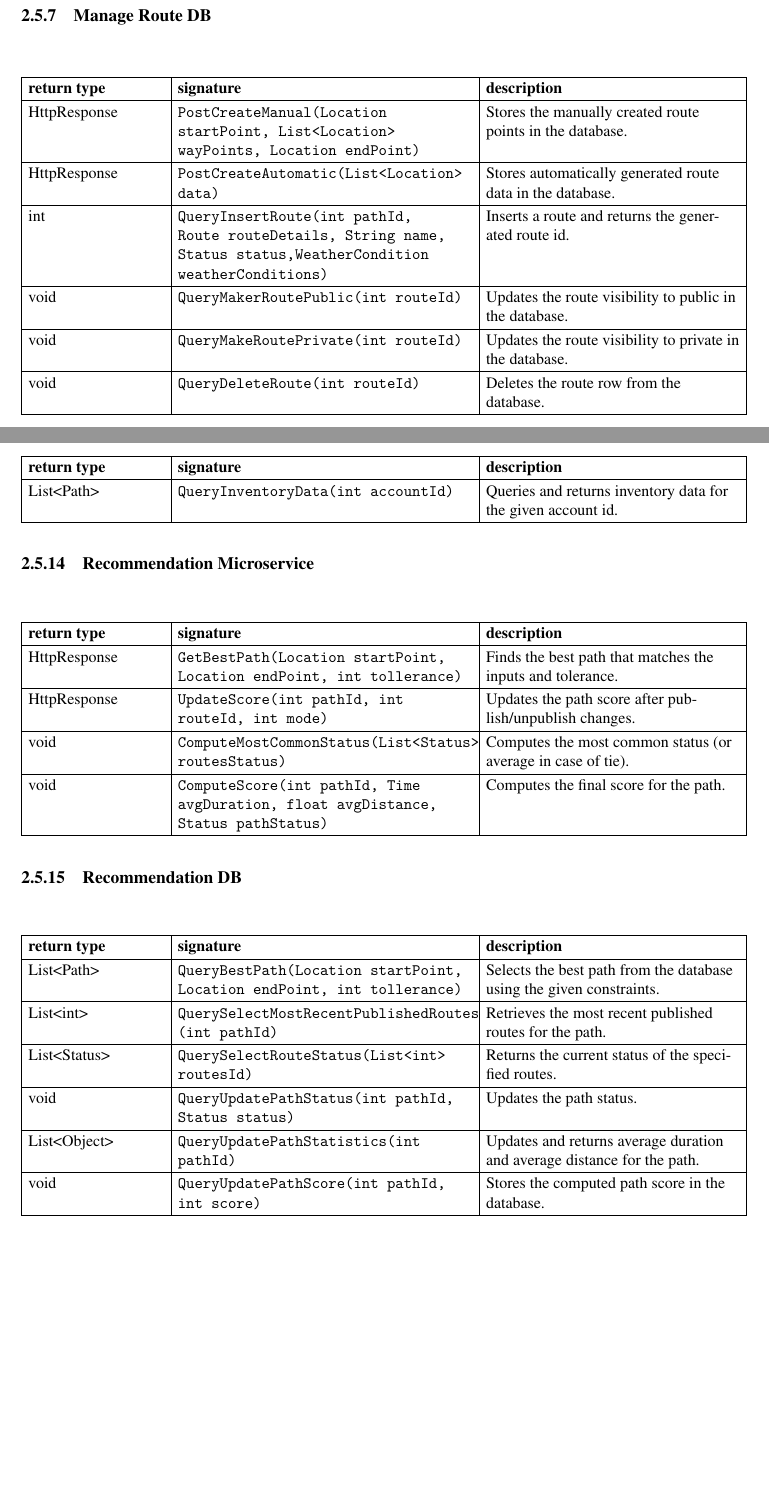
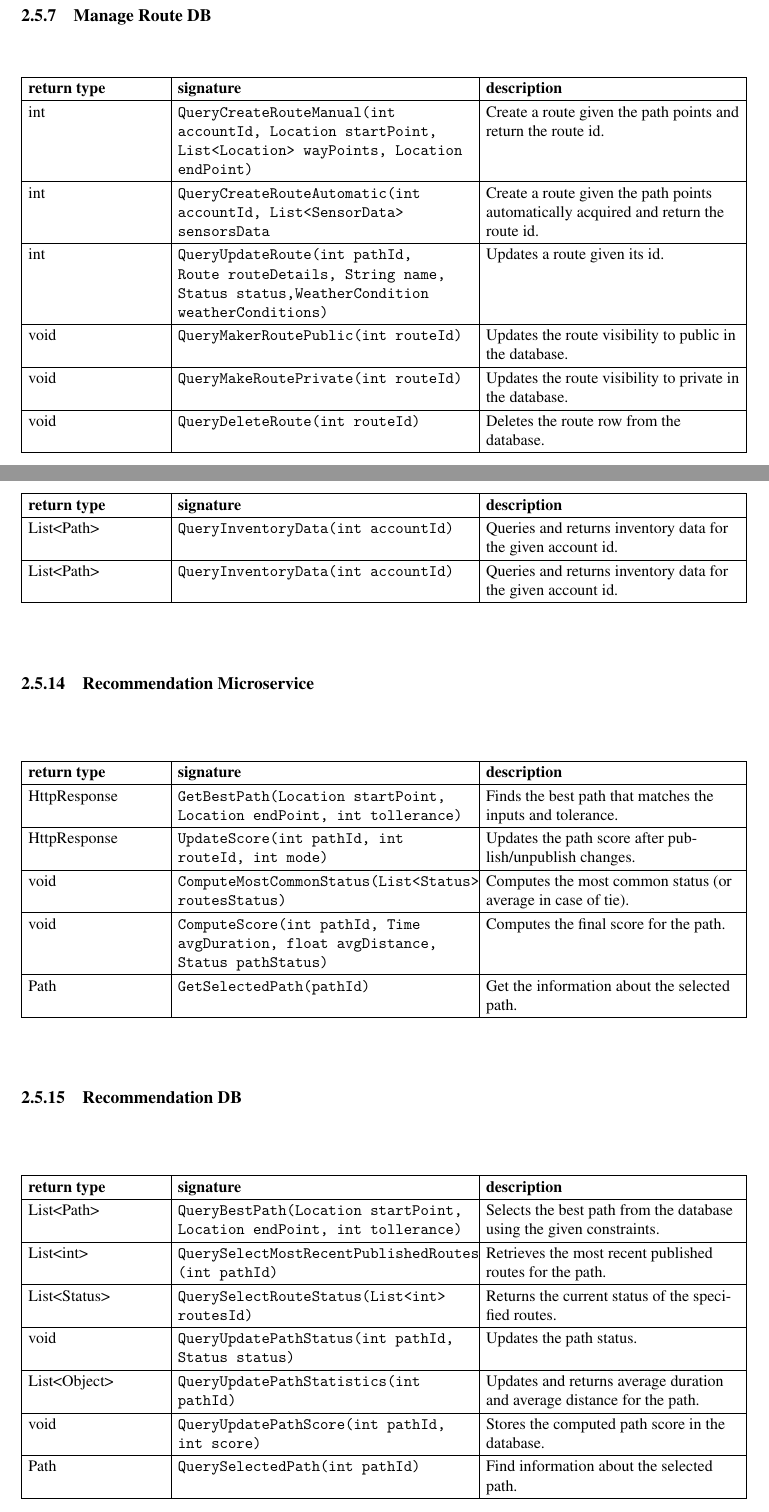
Before and after one commit to flavioblm/BellomoPenninoSamarani, a LaTeX document (DD/main.tex, which reads DD/Files/architectural.tex): two parts of pages 33 and 35 of 57 before the commit and two parts of pages 34 and 36 of 59 after it, joined at a grey line, cut so that both start at the same text, the shorter picture padded with empty space. Compiled offline with pdfLaTeX.

Commit message:
Revision 08/01/2026, details on revision history

```diff
--- a/DD/Files/architectural.tex
+++ b/DD/Files/architectural.tex
@@ -437,5 +434,5 @@ void & \texttt{QueryUpdateAccStats(accountId)} & Updates account statistics for
 \hline
 \textbf{return type} & \textbf{signature} & \textbf{description} \\
 \hline
-HttpResponse & \texttt{PostCreateManual(Location startPoint, List<Location> wayPoints, Location endPoint)} & Creates a manual route from the provided points. \\
+HttpResponse & \texttt{PostCreateManual(int accountId, Location startPoint, List<Location> wayPoints, Location endPoint)} & Creates a manual route from the provided points. \\
 \hline
@@ -464,11 +459,11 @@ HttpResponse & \texttt{PostRoute(Route routeDetails, String name, Status status)
 \hline
 \textbf{return type} & \textbf{signature} & \textbf{description} \\
 \hline
-HttpResponse & \texttt{PostCreateManual(Location startPoint, List<Location> wayPoints, Location endPoint)} & Stores the manually created route points in the database. \\
+int & \texttt{QueryCreateRouteManual(int accountId, Location startPoint, List<Location> wayPoints, Location endPoint)} & Create a route given the path points and return the route id. \\
 \hline
-HttpResponse& \texttt{PostCreateAutomatic(List<Location> data)} & Stores automatically generated route data in the database. \\
+int & \texttt{QueryCreateRouteAutomatic(int accountId, List<SensorData> sensorsData} & Create a route given the path points automatically acquired and return the route id. \\
 \hline
-int & \texttt{QueryInsertRoute(int pathId, Route routeDetails, String name, Status status,WeatherCondition weatherConditions)} & Inserts a route and returns the generated route id. \\
+int & \texttt{QueryUpdateRoute(int pathId, Route routeDetails, String name, Status status,WeatherCondition weatherConditions)} & Updates a route given its id. \\
 \hline
 void & \texttt{QueryMakerRoutePublic(int routeId)} & Updates the route visibility to public in the database. \\
 \hline
@@ -509,7 +504,7 @@ SensorData & \texttt{GetTrackingData()} & Retrieves stored tracking/sensor data
 \hline
 \textbf{return type} & \textbf{signature} & \textbf{description} \\
 \hline
-void & \texttt{QuerySaveSensorData(List<SensorData> data)} & Saves sensor data records in the database. \\
+void & \texttt{QuerySaveSensorData(int accountId, List<SensorData> data)} & Saves sensor data records in the database. \\
 \hline
 \end{tabularx}
 \end{table}
@@ -599,6 +594,8 @@ HttpResponse & \texttt{GetInventoryData(int accountId)} & Returns the inventory
 \hline
 List<Path> & \texttt{QueryInventoryData(int accountId)} & Queries and returns inventory data for the given account id. \\
 \hline
+List<Path> & \texttt{QueryInventoryData(int accountId)} & Queries and returns inventory data for the given account id. \\
+\hline
 \end{tabularx}
 \end{table}
 % =========================
@@ -617,10 +614,11 @@ HttpResponse & \texttt{GetBestPath(Location startPoint, Location endPoint, int t
 HttpResponse & \texttt{UpdateScore(int pathId, int routeId, int mode)} & Updates the path score after publish/unpublish changes. \\ \hline
 void & \texttt{ComputeMostCommonStatus(List<Status> routesStatus)} & Computes the most common status (or average in case of tie). \\ \hline
 void & \texttt{ComputeScore(int pathId, Time avgDuration, float avgDistance, Status pathStatus)} & Computes the final score for the path. \\ \hline
+Path & \texttt{GetSelectedPath(pathId)} & Get the information about the selected path. \\ \hline
 \end{tabularx}
 \end{table}
 % =========================
-% Recommendation Microservice DB
+% Recommendation DB
 % =========================
 \subsubsection{Recommendation  DB}
 \begin{table}[H]
@@ -640,6 +638,8 @@ List<Object> & \texttt{QueryUpdatePathStatistics(int pathId)} & Updates and retu
 \hline
 void & \texttt{QueryUpdatePathScore(int pathId, int score)} & Stores the computed path score in the database. \\
 \hline
+Path & \texttt{QuerySelectedPath(int pathId)} & Find information about the selected path. \\
+\hline
 \end{tabularx}
 \end{table}
 % =========================
```
Also changed, not shown: DD/Files/introduction.tex (+1 -1 lines), DD/Images/SD/SD11_PathBrowsing.png, DD/Images/SD/SD12_PathNavigation.png, DD/Images/SD/SD5_ManageAccount.png, DD/Images/SD/SD7_CreateRouteMM.png, DD/Images/SD/SD8_CreateRouteAM.png, DD/Images/SD/SD9_AddRoute'sDetails.png, DD/Files/architectural.tex (17 more changed lines).
